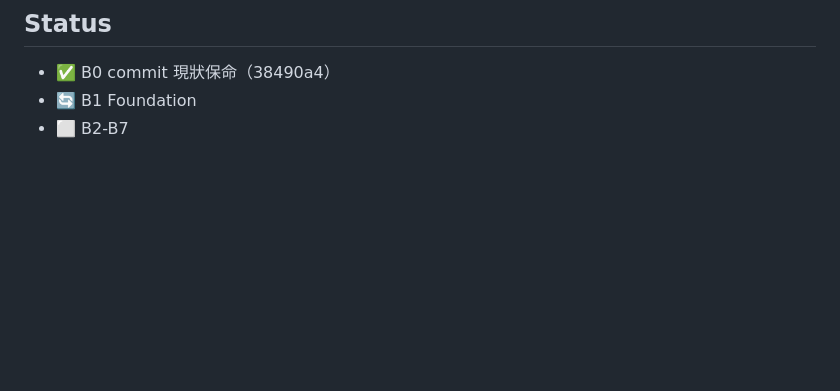
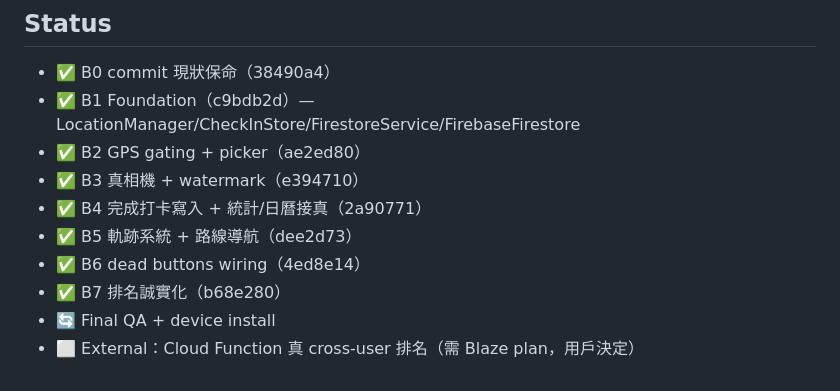
Before and after one commit to rain2day/WildFrog, a Markdown page: docs/2026-06-07-rebuild-plan.md, the part around the change. Rendered like a GitHub page; blank space fills up the shorter version.

Commit message:
Final QA PASS (5 tabs, zero crash) + rebuild plan status B1-B7 complete
Co-Authored-By: Claude Opus 4.8 (1M context) <noreply@anthropic.com>

```diff
--- a/docs/2026-06-07-rebuild-plan.md
+++ b/docs/2026-06-07-rebuild-plan.md
@@ -58,5 +58,12 @@
 
 ## Status
 - ✅ B0 commit 現狀保命（38490a4）
-- 🔄 B1 Foundation
-- ⬜ B2-B7
+- ✅ B1 Foundation（c9bdb2d）— LocationManager/CheckInStore/FirestoreService/FirebaseFirestore
+- ✅ B2 GPS gating + picker（ae2ed80）
+- ✅ B3 真相機 + watermark（e394710）
+- ✅ B4 完成打卡寫入 + 統計/日曆接真（2a90771）
+- ✅ B5 軌跡系統 + 路線導航（dee2d73）
+- ✅ B6 dead buttons wiring（4ed8e14）
+- ✅ B7 排名誠實化（b68e280）
+- 🔄 Final QA + device install
+- ⬜ External：Cloud Function 真 cross-user 排名（需 Blaze plan，用戶決定）
```
